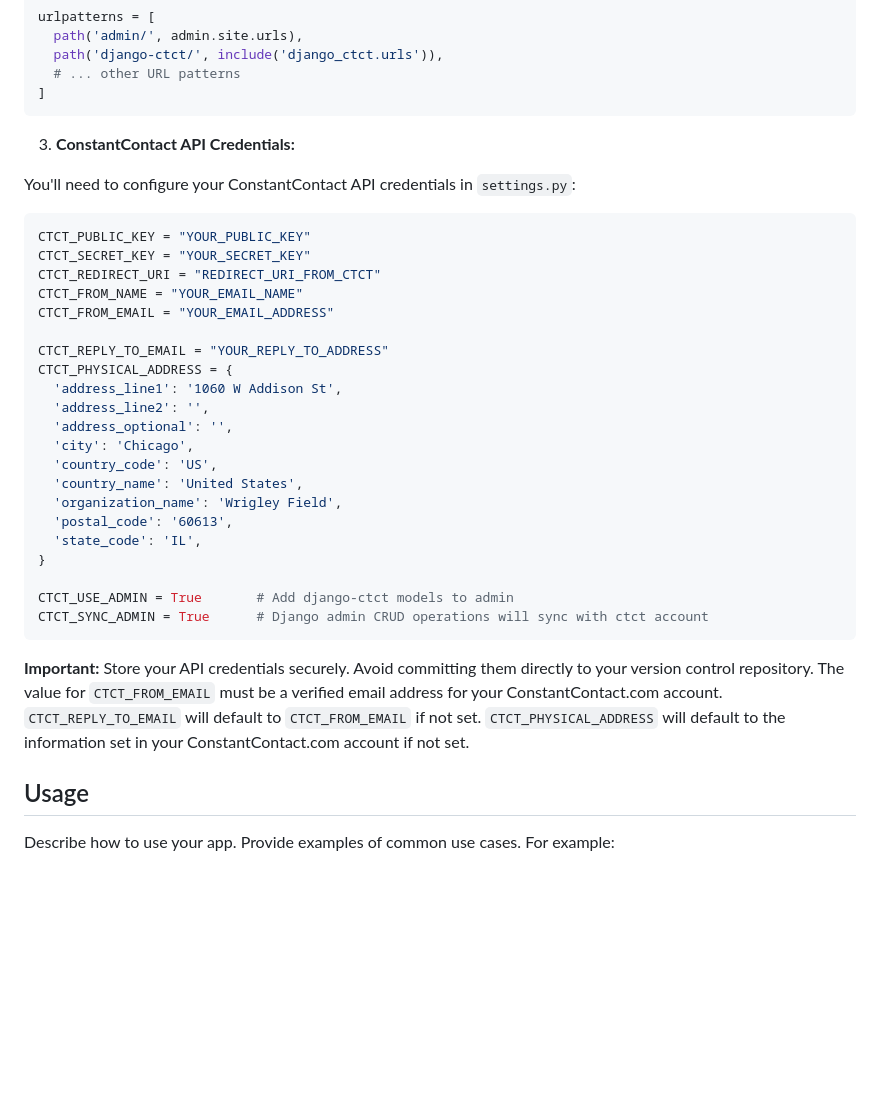
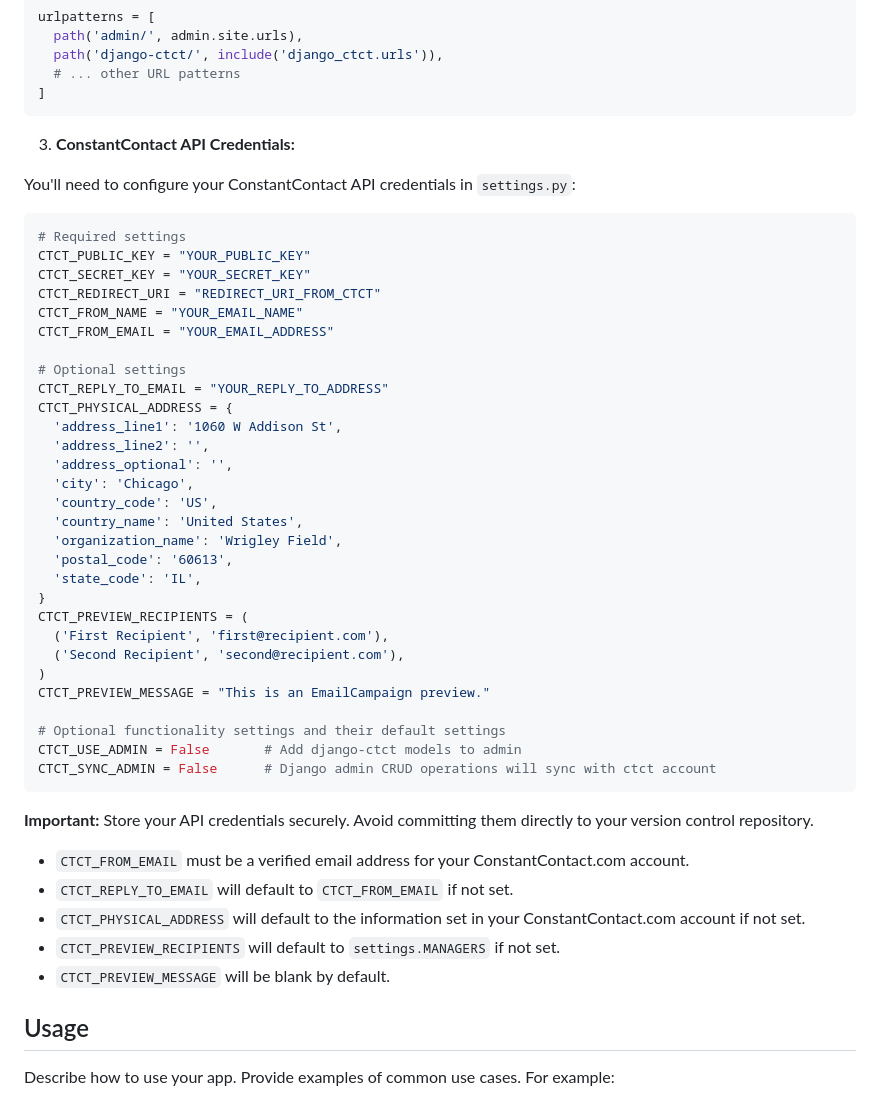
Before and after one commit to geoffrey-eisenbarth/django-ctct, a Markdown page: README.md, the part around the change. Drawn GitHub-style; blank space fills up the shorter version.

Commit message:
Add settings

````diff
--- a/README.md
+++ b/README.md
@@ -42,12 +42,14 @@ urlpatterns = [
 You'll need to configure your ConstantContact API credentials in `settings.py`:
 
 ```python
+# Required settings
 CTCT_PUBLIC_KEY = "YOUR_PUBLIC_KEY"
 CTCT_SECRET_KEY = "YOUR_SECRET_KEY"
 CTCT_REDIRECT_URI = "REDIRECT_URI_FROM_CTCT"
 CTCT_FROM_NAME = "YOUR_EMAIL_NAME"
 CTCT_FROM_EMAIL = "YOUR_EMAIL_ADDRESS"
 
+# Optional settings
 CTCT_REPLY_TO_EMAIL = "YOUR_REPLY_TO_ADDRESS"
 CTCT_PHYSICAL_ADDRESS = {
   'address_line1': '1060 W Addison St',
@@ -60,15 +62,24 @@ CTCT_PHYSICAL_ADDRESS = {
   'postal_code': '60613',
   'state_code': 'IL',
 }
+CTCT_PREVIEW_RECIPIENTS = (
+  ('First Recipient', 'first@recipient.com'),
+  ('Second Recipient', 'second@recipient.com'),
+)
+CTCT_PREVIEW_MESSAGE = "This is an EmailCampaign preview."
 
-CTCT_USE_ADMIN = True       # Add django-ctct models to admin
-CTCT_SYNC_ADMIN = True      # Django admin CRUD operations will sync with ctct account
+# Optional functionality settings and their default settings
+CTCT_USE_ADMIN = False       # Add django-ctct models to admin
+CTCT_SYNC_ADMIN = False      # Django admin CRUD operations will sync with ctct account
 ```
 
 **Important:** Store your API credentials securely. Avoid committing them directly to your version control repository.
-The value for `CTCT_FROM_EMAIL` must be a verified email address for your ConstantContact.com account.
-`CTCT_REPLY_TO_EMAIL` will default to `CTCT_FROM_EMAIL` if not set.
-`CTCT_PHYSICAL_ADDRESS` will default to the information set in your ConstantContact.com account if not set.
+
+  * `CTCT_FROM_EMAIL` must be a verified email address for your ConstantContact.com account.
+  * `CTCT_REPLY_TO_EMAIL` will default to `CTCT_FROM_EMAIL` if not set.
+  * `CTCT_PHYSICAL_ADDRESS` will default to the information set in your ConstantContact.com account if not set.
+  * `CTCT_PREVIEW_RECIPIENTS` will default to `settings.MANAGERS` if not set.
+  * `CTCT_PREVIEW_MESSAGE` will be blank by default.
 
 
 ## Usage
````
